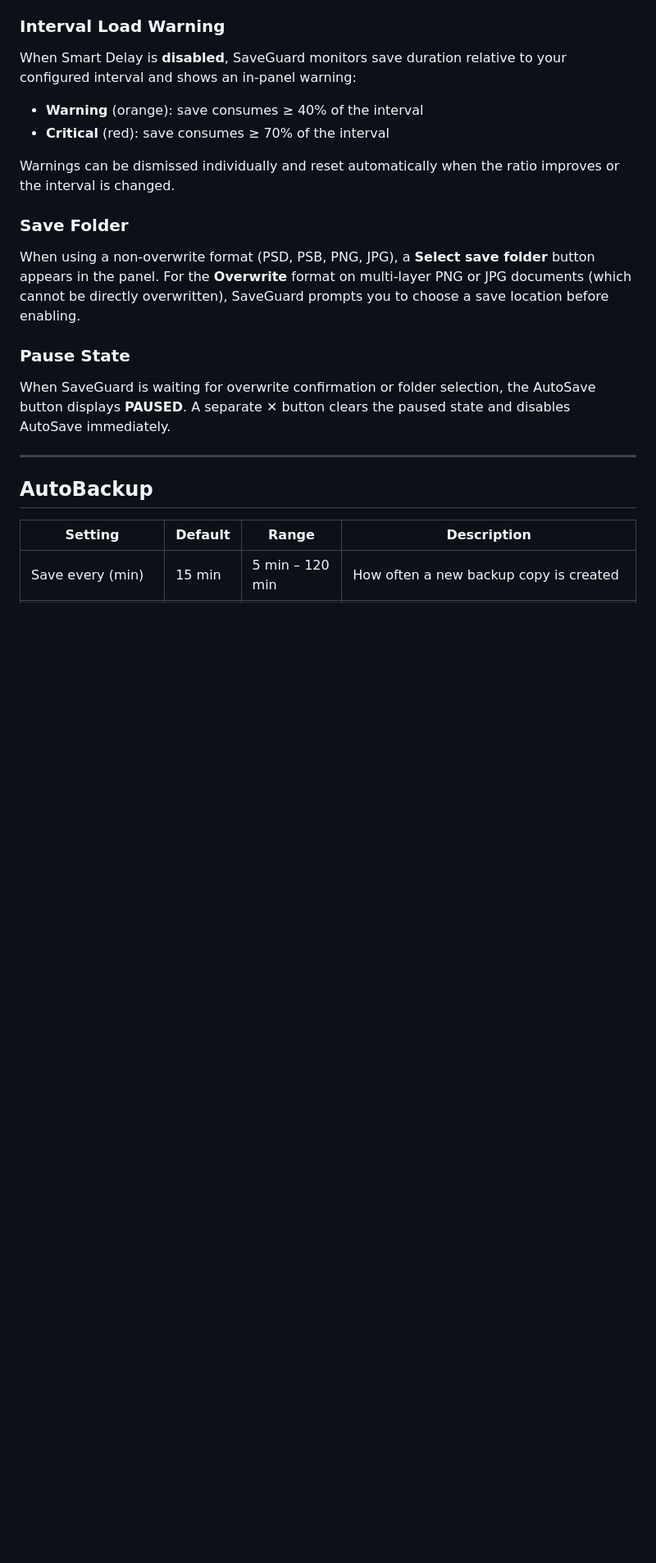
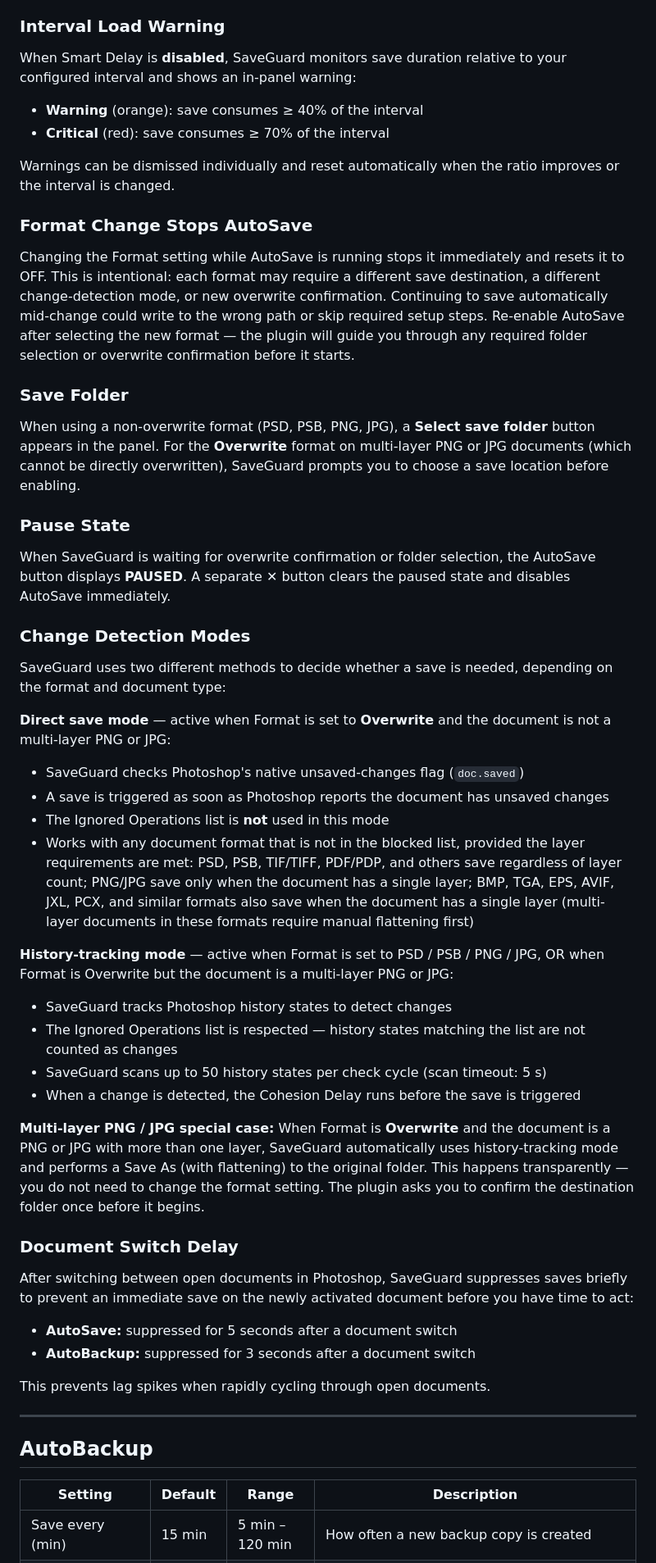
Before and after one commit to pewi21/SaveGuard-Pro, a Markdown page: README.md, the part around one of its changes. Shown at 82% size. Rendered like a GitHub page; blank space fills up the shorter version.

```diff
--- a/README.md
+++ b/README.md
@@ -90,6 +99,10 @@ When Smart Delay is **disabled**, SaveGuard monitors save duration relative to y
 
 Warnings can be dismissed individually and reset automatically when the ratio improves or the interval is changed.
 
+### Format Change Stops AutoSave
+
+Changing the Format setting while AutoSave is running stops it immediately and resets it to OFF. This is intentional: each format may require a different save destination, a different change-detection mode, or new overwrite confirmation. Continuing to save automatically mid-change could write to the wrong path or skip required setup steps. Re-enable AutoSave after selecting the new format — the plugin will guide you through any required folder selection or overwrite confirmation before it starts.
+
 ### Save Folder
 
 When using a non-overwrite format (PSD, PSB, PNG, JPG), a **Select save folder** button appears in the panel. For the **Overwrite** format on multi-layer PNG or JPG documents (which cannot be directly overwritten), SaveGuard prompts you to choose a save location before enabling.
@@ -98,6 +111,33 @@ When using a non-overwrite format (PSD, PSB, PNG, JPG), a **Select save folder**
 
 When SaveGuard is waiting for overwrite confirmation or folder selection, the AutoSave button displays **PAUSED**. A separate **✕** button clears the paused state and disables AutoSave immediately.
 
+### Change Detection Modes
+
+SaveGuard uses two different methods to decide whether a save is needed, depending on the format and document type:
+
+**Direct save mode** — active when Format is set to **Overwrite** and the document is not a multi-layer PNG or JPG:
+- SaveGuard checks Photoshop's native unsaved-changes flag (`doc.saved`)
+- A save is triggered as soon as Photoshop reports the document has unsaved changes
+- The Ignored Operations list is **not** used in this mode
+- Works with any document format that is not in the blocked list, provided the layer requirements are met: PSD, PSB, TIF/TIFF, PDF/PDP, and others save regardless of layer count; PNG/JPG save only when the document has a single layer; BMP, TGA, EPS, AVIF, JXL, PCX, and similar formats also save when the document has a single layer (multi-layer documents in these formats require manual flattening first)
+
+**History-tracking mode** — active when Format is set to PSD / PSB / PNG / JPG, OR when Format is Overwrite but the document is a multi-layer PNG or JPG:
+- SaveGuard tracks Photoshop history states to detect changes
+- The Ignored Operations list is respected — history states matching the list are not counted as changes
+- SaveGuard scans up to 50 history states per check cycle (scan timeout: 5 s)
+- When a change is detected, the Cohesion Delay runs before the save is triggered
+
+**Multi-layer PNG / JPG special case:** When Format is **Overwrite** and the document is a PNG or JPG with more than one layer, SaveGuard automatically uses history-tracking mode and performs a Save As (with flattening) to the original folder. This happens transparently — you do not need to change the format setting. The plugin asks you to confirm the destination folder once before it begins.
+
+### Document Switch Delay
+
+After switching between open documents in Photoshop, SaveGuard suppresses saves briefly to prevent an immediate save on the newly activated document before you have time to act:
+
+- **AutoSave:** suppressed for 5 seconds after a document switch
+- **AutoBackup:** suppressed for 3 seconds after a document switch
+
+This prevents lag spikes when rapidly cycling through open documents.
+
 ---
 
 ## AutoBackup
```
Also changed, not shown: other parts of README.md (+34 -8 lines).
